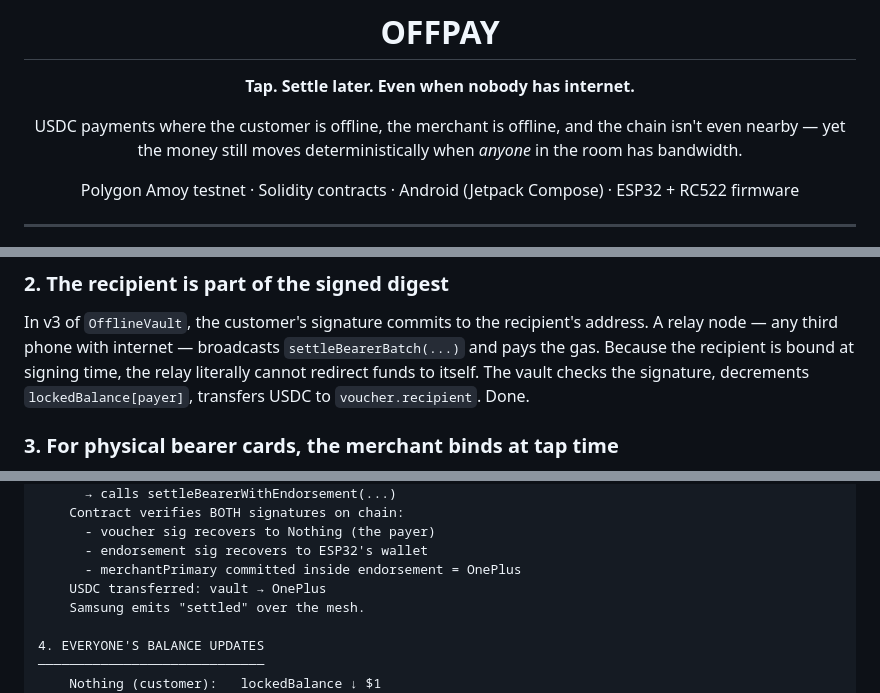
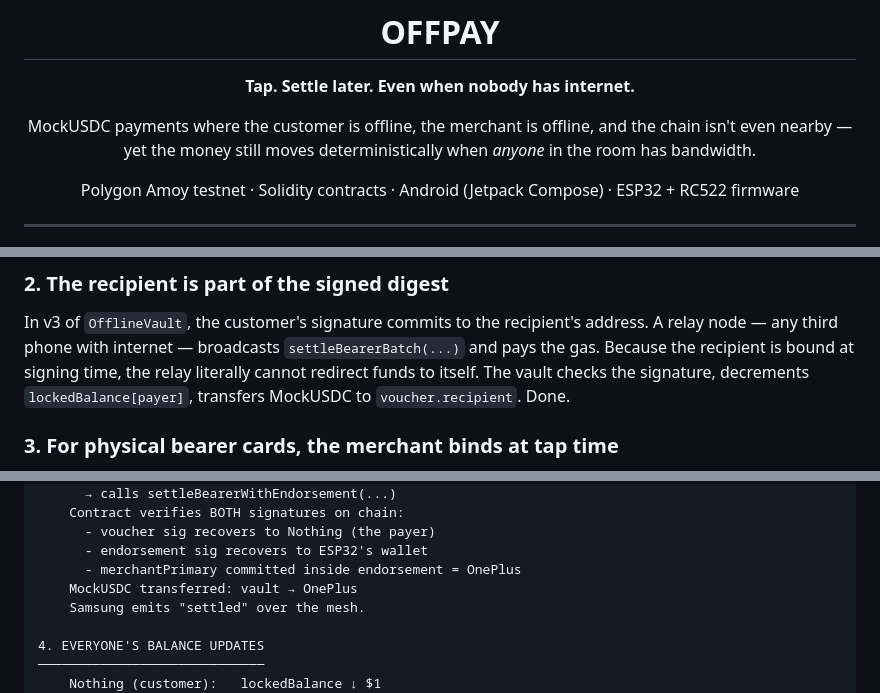
Before and after one commit to SCARPxVeNOM/offline-pay, a Markdown page: README.md, 3 parts joined by grey strips. Rendered like a GitHub page.

Commit message:
docs: clarify token is MockUSDC (test stable on Amoy)

```diff
--- a/README.md
+++ b/README.md
@@ -6,7 +6,7 @@
 
 **Tap. Settle later. Even when nobody has internet.**
 
-USDC payments where the customer is offline, the merchant is offline,
+MockUSDC payments where the customer is offline, the merchant is offline,
 and the chain isn't even nearby — yet the money still moves
 deterministically when *anyone* in the room has bandwidth.
 
@@ -62,7 +62,7 @@ recipient's address. A relay node — any third phone with internet —
 broadcasts `settleBearerBatch(...)` and pays the gas. Because the recipient
 is bound at signing time, the relay literally cannot redirect funds to
 itself. The vault checks the signature, decrements `lockedBalance[payer]`,
-transfers USDC to `voucher.recipient`. Done.
+transfers MockUSDC to `voucher.recipient`. Done.
 
 ### 3. For physical bearer cards, the merchant binds at tap time
 
@@ -216,7 +216,7 @@ This is the hardest scenario we proved end-to-end:
       - voucher sig recovers to Nothing (the payer)
       - endorsement sig recovers to ESP32's wallet
       - merchantPrimary committed inside endorsement = OnePlus
-    USDC transferred: vault → OnePlus
+    MockUSDC transferred: vault → OnePlus
     Samsung emits "settled" over the mesh.
 
 4. EVERYONE'S BALANCE UPDATES
```
Also changed, not shown: other parts of README.md (+1 -1 lines).
